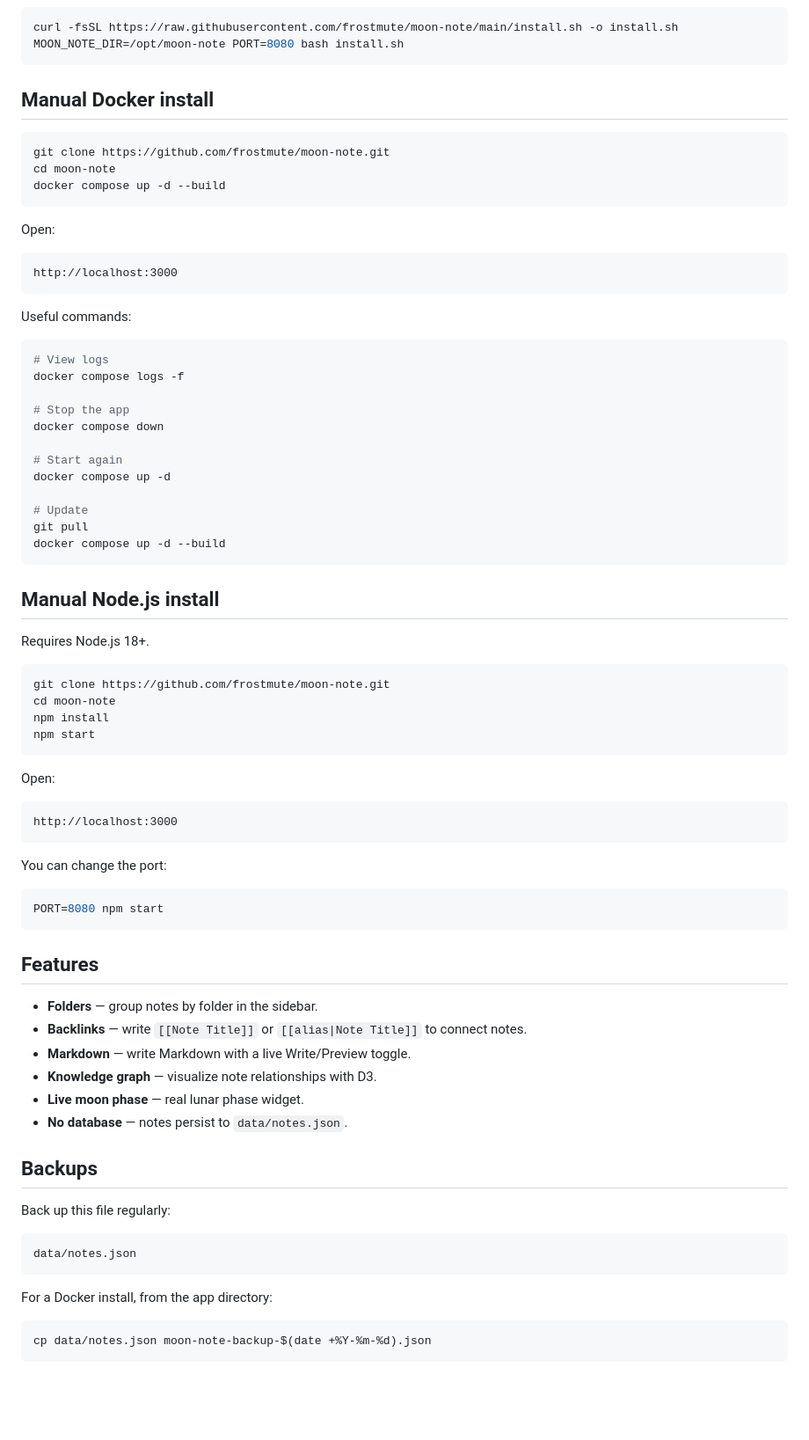
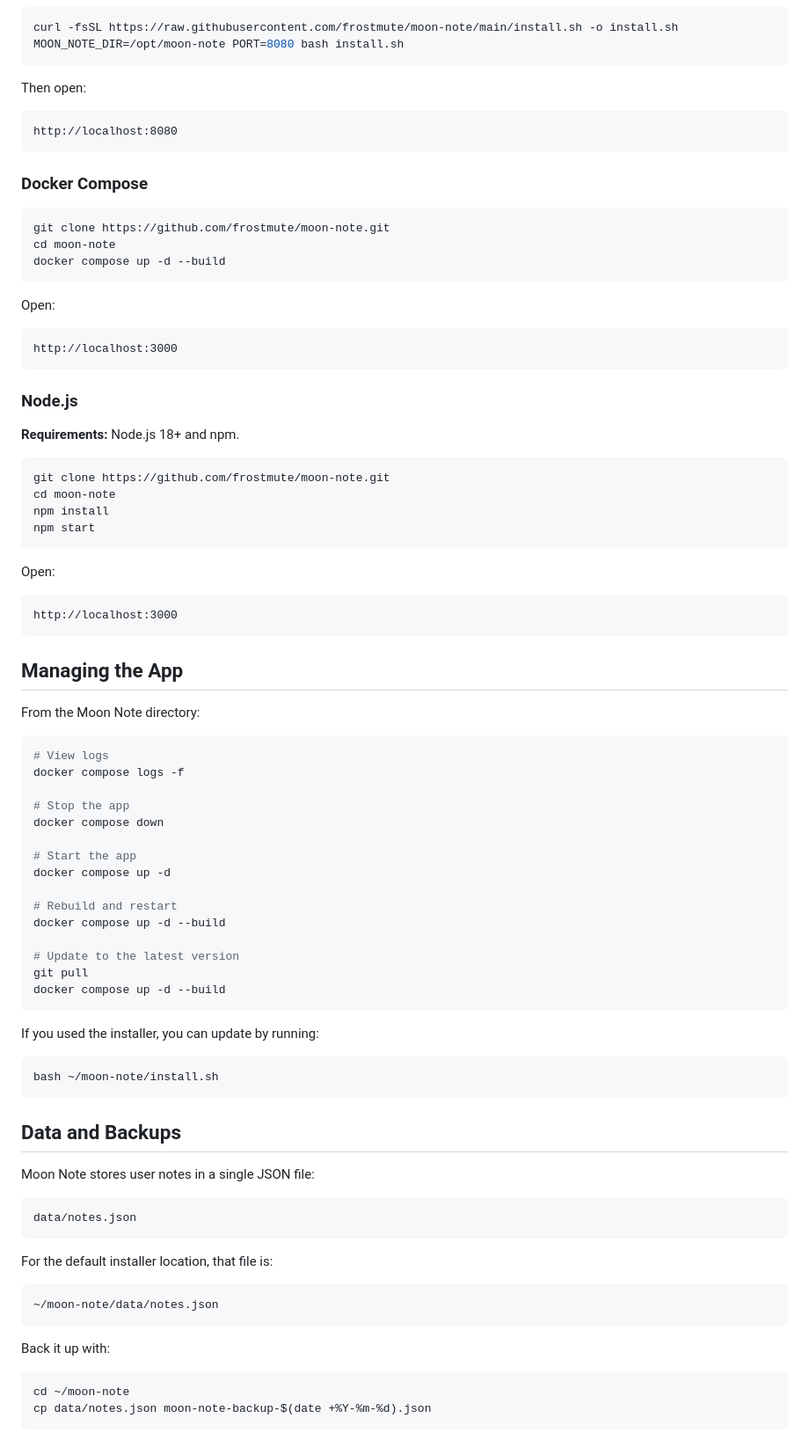
Before and after one commit to frostmute/moon-note, a Markdown page: README.md, the part around one of its changes. Shown at 88% size. Drawn GitHub-style; blank space fills up the shorter version.

````diff
--- a/README.md
+++ b/README.md
@@ -39,7 +86,13 @@ curl -fsSL https://raw.githubusercontent.com/frostmute/moon-note/main/install.sh
 MOON_NOTE_DIR=/opt/moon-note PORT=8080 bash install.sh
 ```
 
-## Manual Docker install
+Then open:
+
+```text
+http://localhost:8080
+```
+
+### Docker Compose
 
 ```bash
 git clone https://github.com/frostmute/moon-note.git
@@ -53,26 +106,9 @@ Open:
 http://localhost:3000
 ```
 
-Useful commands:
+### Node.js
 
-```bash
-# View logs
-docker compose logs -f
-
-# Stop the app
-docker compose down
-
-# Start again
-docker compose up -d
-
-# Update
-git pull
-docker compose up -d --build
-```
-
-## Manual Node.js install
-
-Requires Node.js 18+.
+**Requirements:** Node.js 18+ and npm.
 
 ```bash
 git clone https://github.com/frostmute/moon-note.git
@@ -87,32 +123,52 @@ Open:
 http://localhost:3000
 ```
 
-You can change the port:
+## Managing the App
+
+From the Moon Note directory:
 
 ```bash
-PORT=8080 npm start
+# View logs
+docker compose logs -f
+
+# Stop the app
+docker compose down
+
+# Start the app
+docker compose up -d
+
+# Rebuild and restart
+docker compose up -d --build
+
+# Update to the latest version
+git pull
+docker compose up -d --build
 ```
 
-## Features
+If you used the installer, you can update by running:
 
-- **Folders** — group notes by folder in the sidebar.
-- **Backlinks** — write `[[Note Title]]` or `[[alias|Note Title]]` to connect notes.
-- **Markdown** — write Markdown with a live Write/Preview toggle.
-- **Knowledge graph** — visualize note relationships with D3.
-- **Live moon phase** — real lunar phase widget.
-- **No database** — notes persist to `data/notes.json`.
+```bash
+bash ~/moon-note/install.sh
+```
 
-## Backups
+## Data and Backups
 
-Back up this file regularly:
+Moon Note stores user notes in a single JSON file:
 
 ```text
 data/notes.json
 ```
 
-For a Docker install, from the app directory:
+For the default installer location, that file is:
+
+```text
+~/moon-note/data/notes.json
+```
+
+Back it up with:
 
 ```bash
+cd ~/moon-note
 cp data/notes.json moon-note-backup-$(date +%Y-%m-%d).json
 ```
 
````
Also changed, not shown: other parts of README.md (+117 -45 lines).
